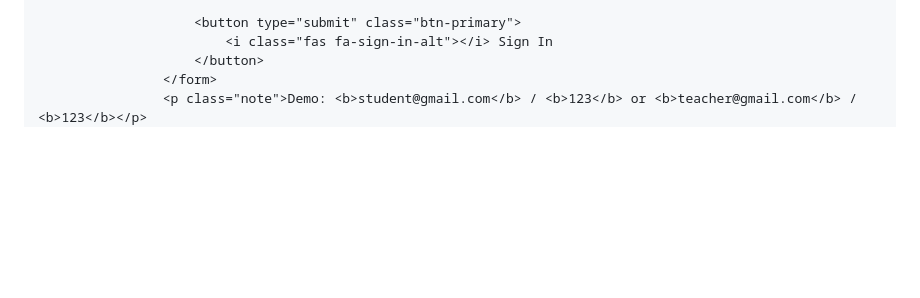
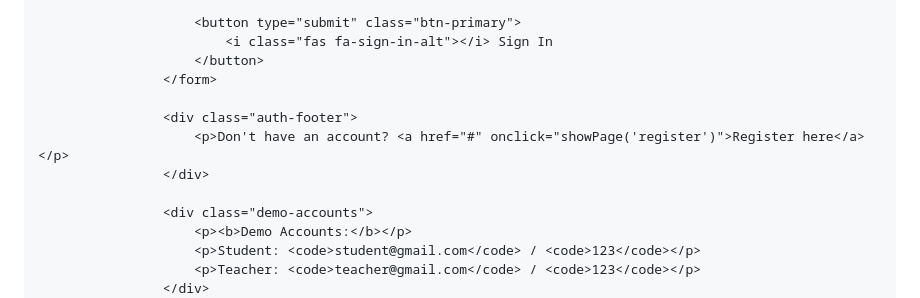
Before and after one commit to GideonTre/biomedic-principal-flow, a Markdown page: README.md, the part around one of its changes. GitHub-like rendering; blank space fills up the shorter version.

```diff
--- a/README.md
+++ b/README.md
@@ -104,5 +96,14 @@
                             <i class="fas fa-sign-in-alt"></i> Sign In
                         </button>
                     </form>
-                    <p class="note">Demo: <b>student@gmail.com</b> / <b>123</b> or <b>teacher@gmail.com</b> / <b>123</b></p>
+
+                    <div class="auth-footer">
+                        <p>Don't have an account? <a href="#" onclick="showPage('register')">Register here</a></p>
+                    </div>
+
+                    <div class="demo-accounts">
+                        <p><b>Demo Accounts:</b></p>
+                        <p>Student: <code>student@gmail.com</code> / <code>123</code></p>
+                        <p>Teacher: <code>teacher@gmail.com</code> / <code>123</code></p>
+                    </div>
                 </div>
```
Also changed, not shown: other parts of README.md (+229 -241 lines).
